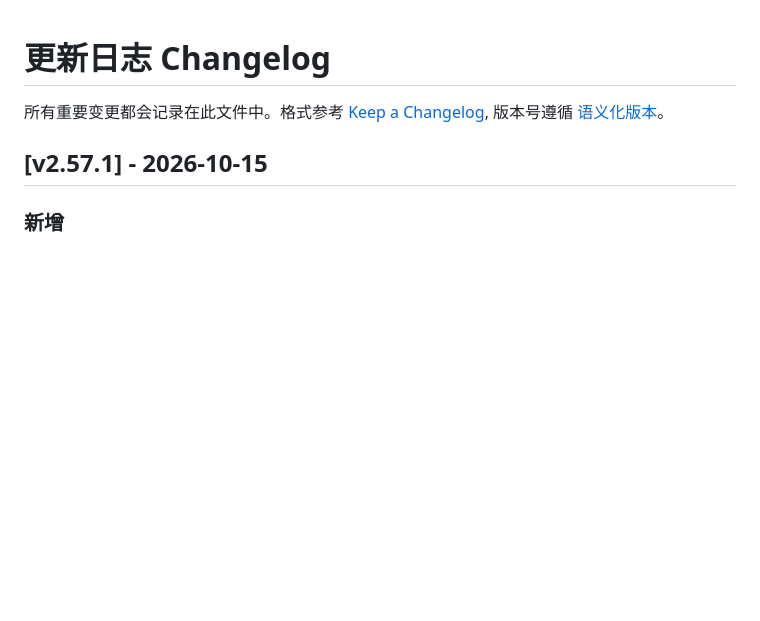
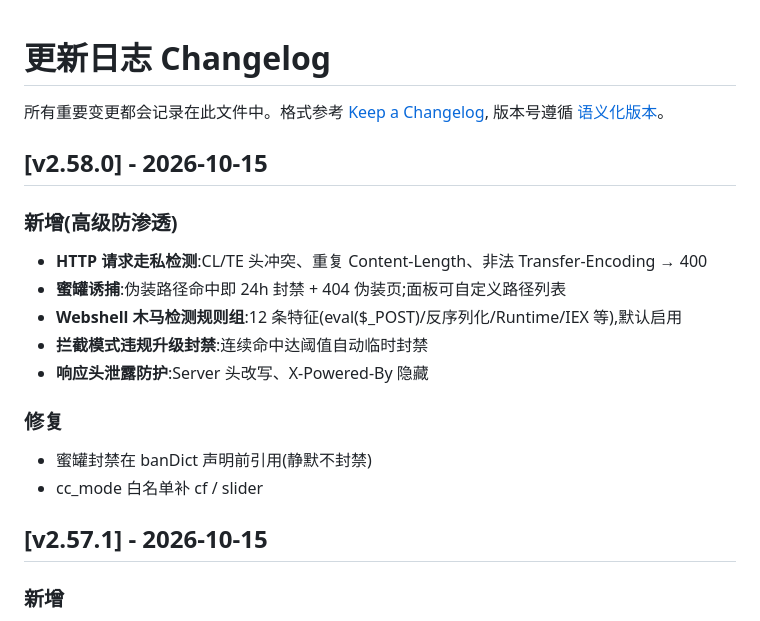
Before and after one commit to kungec/kunpanel, a Markdown page: CHANGELOG.md, the part around the change. Drawn GitHub-style; blank space fills up the shorter version.

Commit message:
docs: CHANGELOG v2.58.0

```diff
--- a/CHANGELOG.md
+++ b/CHANGELOG.md
@@ -2,6 +2,19 @@
 
 所有重要变更都会记录在此文件中。格式参考 [Keep a Changelog](https://keepachangelog.com/zh-CN/1.1.0/),
 版本号遵循 [语义化版本](https://semver.org/lang/zh-CN/)。
+
+## [v2.58.0] - 2026-10-15
+
+### 新增(高级防渗透)
+- **HTTP 请求走私检测**:CL/TE 头冲突、重复 Content-Length、非法 Transfer-Encoding → 400
+- **蜜罐诱捕**:伪装路径命中即 24h 封禁 + 404 伪装页;面板可自定义路径列表
+- **Webshell 木马检测规则组**:12 条特征(eval(\$_POST)/反序列化/Runtime/IEX 等),默认启用
+- **拦截模式违规升级封禁**:连续命中达阈值自动临时封禁
+- **响应头泄露防护**:Server 头改写、X-Powered-By 隐藏
+
+### 修复
+- 蜜罐封禁在 banDict 声明前引用(静默不封禁)
+- cc_mode 白名单补 cf / slider
 
 ## [v2.57.1] - 2026-10-15
 
```
